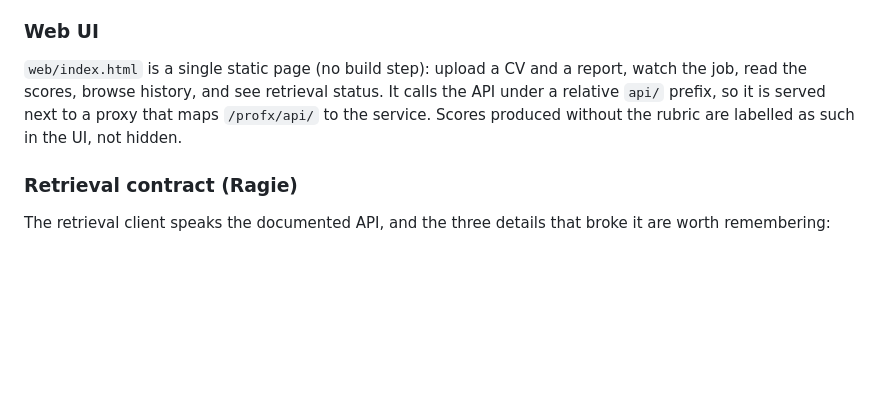
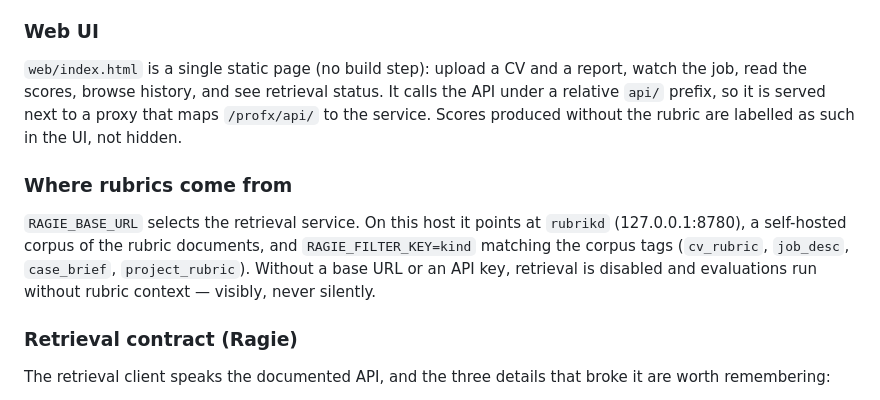
Before and after one commit to gaisuke/profx, a Markdown page: README.md, the part around the change. GitHub-like rendering; blank space fills up the shorter version.

Commit message:
Document where rubrics come from now

```diff
--- a/README.md
+++ b/README.md
@@ -260,6 +260,14 @@ It calls the API under a relative `api/` prefix, so it is served next to a proxy
 that maps `/profx/api/` to the service. Scores produced without the rubric are
 labelled as such in the UI, not hidden.
 
+### Where rubrics come from
+
+`RAGIE_BASE_URL` selects the retrieval service. On this host it points at
+`rubrikd` (127.0.0.1:8780), a self-hosted corpus of the rubric documents, and
+`RAGIE_FILTER_KEY=kind` matching the corpus tags (`cv_rubric`, `job_desc`,
+`case_brief`, `project_rubric`). Without a base URL or an API key, retrieval is
+disabled and evaluations run without rubric context — visibly, never silently.
+
 ### Retrieval contract (Ragie)
 
 The retrieval client speaks the documented API, and the three details that broke
```
